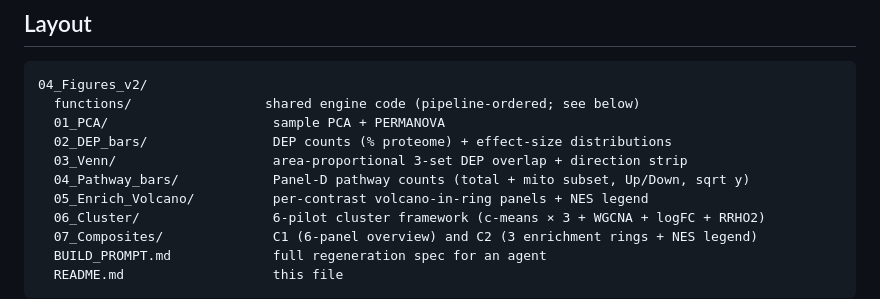
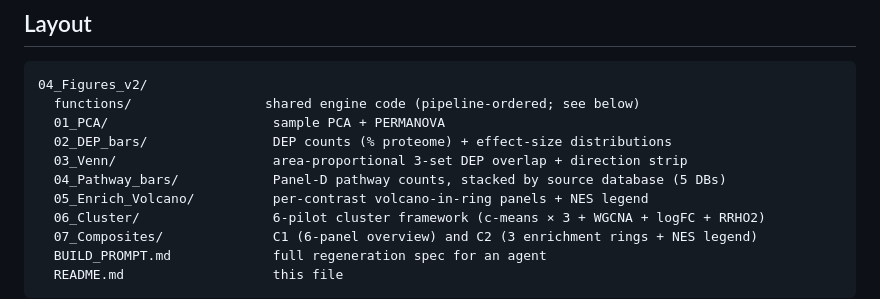
Before and after one commit to Dustyn-T-Lewis/Mito_2026, a Markdown page: 04_Figures_v2/README.md, the part around the change. Rendered like a GitHub page.

Commit message:
update readme for the stacked-by-database pathway panel

```diff
--- a/04_Figures_v2/README.md
+++ b/04_Figures_v2/README.md
@@ -29,7 +29,7 @@ Spine = **Disease → Rescue reversal**.
   01_PCA/                     sample PCA + PERMANOVA
   02_DEP_bars/                DEP counts (% proteome) + effect-size distributions
   03_Venn/                    area-proportional 3-set DEP overlap + direction strip
-  04_Pathway_bars/            Panel-D pathway counts (total + mito subset, Up/Down, sqrt y)
+  04_Pathway_bars/            Panel-D pathway counts, stacked by source database (5 DBs)
   05_Enrich_Volcano/          per-contrast volcano-in-ring panels + NES legend
   06_Cluster/                 6-pilot cluster framework (c-means × 3 + WGCNA + logFC + RRHO2)
   07_Composites/              C1 (6-panel overview) and C2 (3 enrichment rings + NES legend)
```
